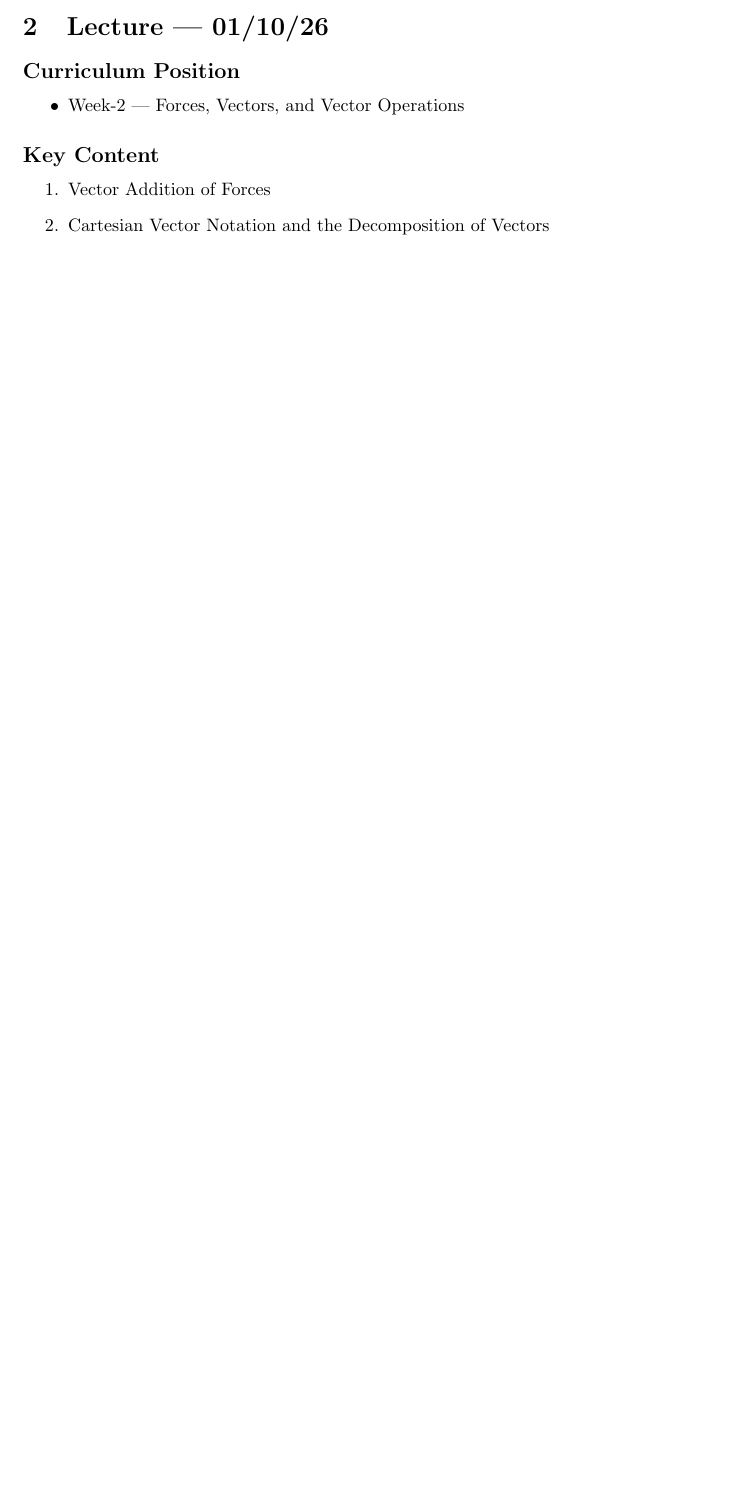
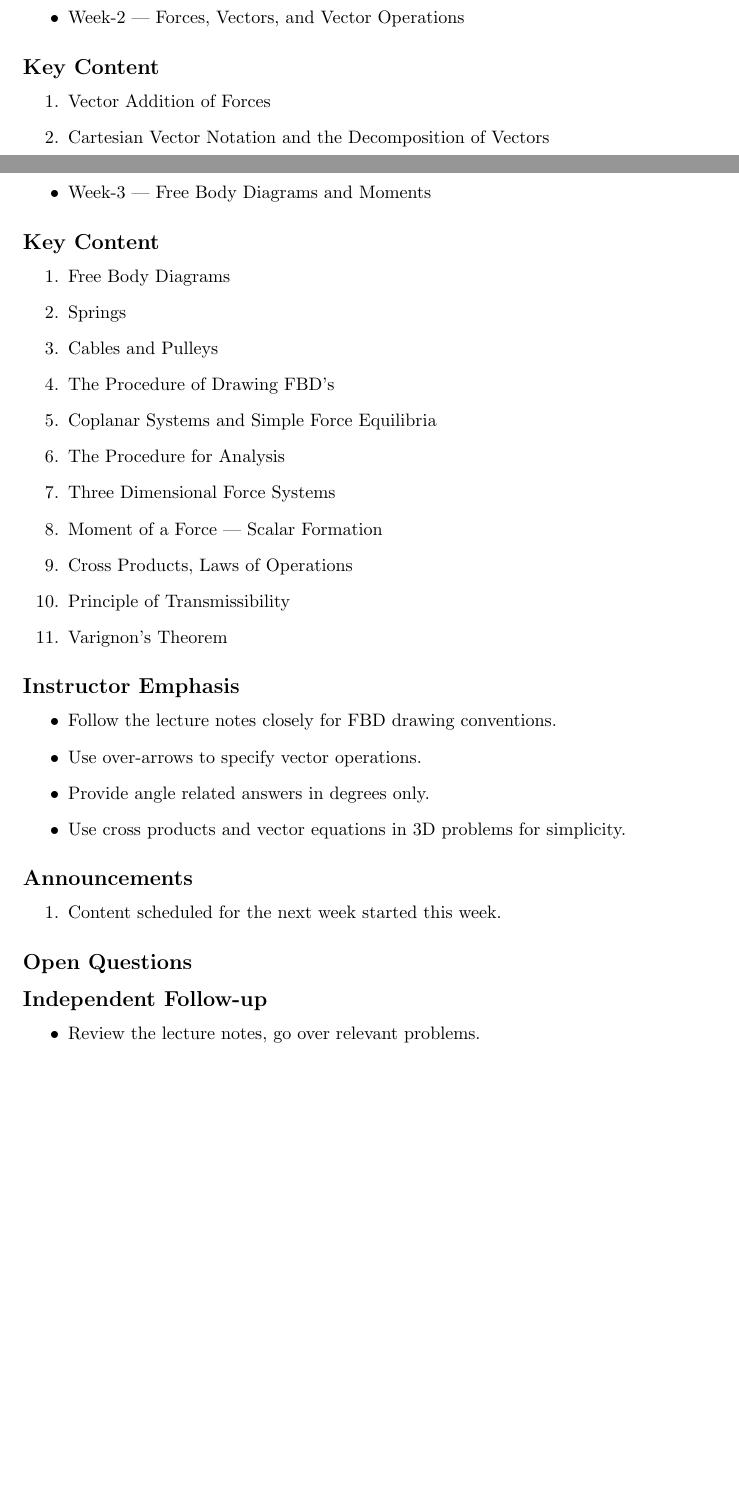
Before and after one commit to fenn-core/lecture-notes, a LaTeX document (ME231-statics/ME231.tex, which reads ME231-statics/lectures/2026-10-08.tex): part of page 2 of 2 before the commit and two parts of pages 2 and 3 of 3 after it, the two joined at a grey line, cut at the place of the change, the shorter picture padded with empty space. Compiled offline with pdfLaTeX.

Commit message:
add ME231 week-3

```diff
--- /dev/null
+++ b/ME231-statics/lectures/2026-10-08.tex
@@ -0,0 +1,44 @@
+\section{Lecture — 08/10/26}
+
+
+\subsection*{Curriculum Position}
+\begin{itemize}
+    \item Week-3 — Free Body Diagrams and Moments
+\end{itemize}
+
+\subsection*{Key Content}
+\begin{enumerate}
+    \item Free Body Diagrams
+    \item Springs
+    \item Cables and Pulleys
+    \item The Procedure of Drawing FBD's
+    \item Coplanar Systems and Simple Force Equilibria
+    \item The Procedure for Analysis
+    \item Three Dimensional Force Systems
+    \item Moment of a Force | Scalar Formation
+    \item Cross Products, Laws of Operations
+    \item Principle of Transmissibility
+    \item Varignon's Theorem
+
+\end{enumerate}
+
+\subsection*{Instructor Emphasis}
+\begin{itemize}
+    \item Follow the lecture notes closely for FBD drawing conventions.
+    \item Use over-arrows to specify vector operations.
+    \item Provide angle related answers in degrees only.
+    \item Use cross products and vector equations in 3D problems for simplicity.
+\end{itemize}
+
+\subsection*{Announcements}
+\begin{enumerate}
+    \item Content scheduled for the next week started this week.
+\end{enumerate}
+
+\subsection*{Open Questions}
+
+
+\subsection*{Independent Follow-up}
+\begin{itemize}
+    \item Review the lecture notes, go over relevant problems.
+\end{itemize}
```
Also changed, not shown: ME231-statics/ME231.tex (+4 -0 lines), ME231-statics/ME231.pdf, 3 other files.
